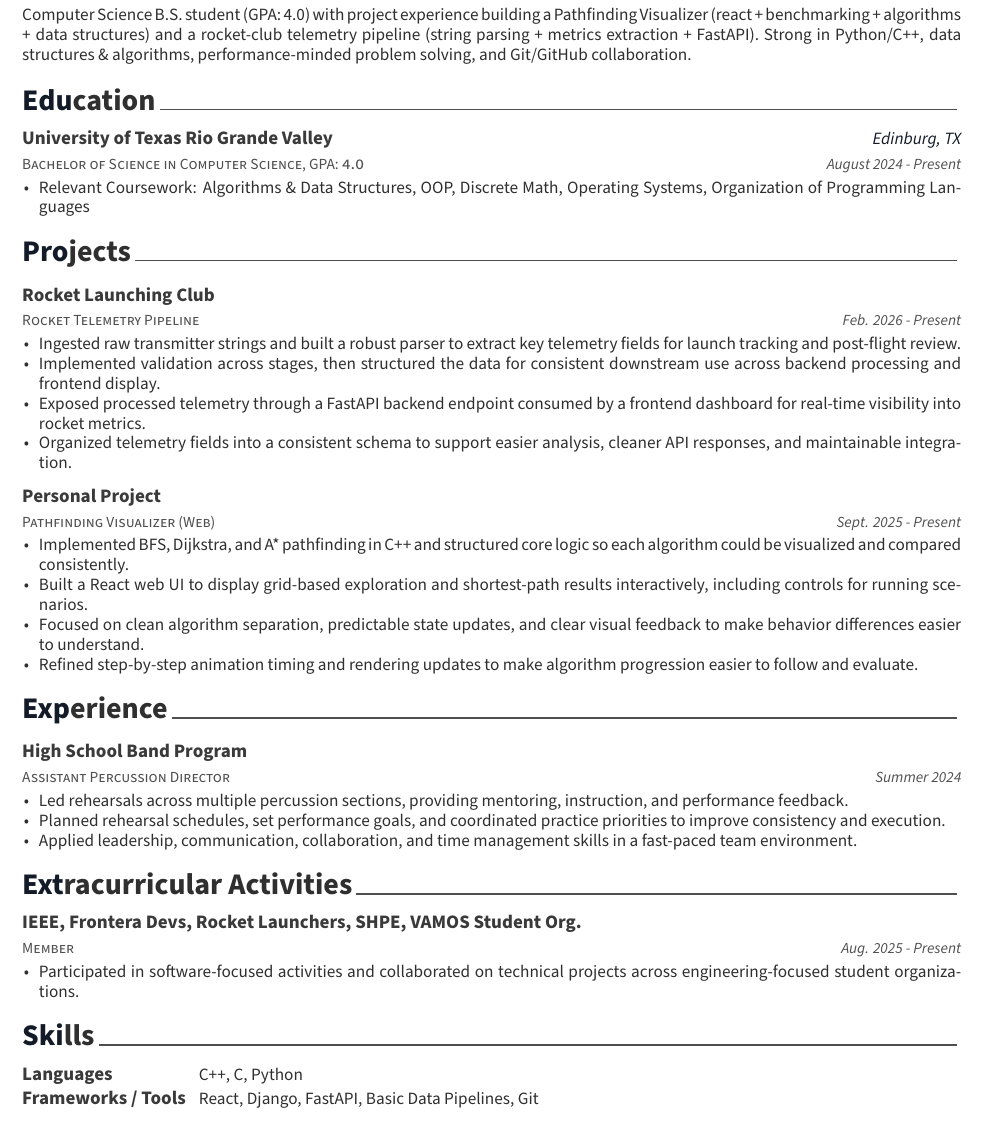
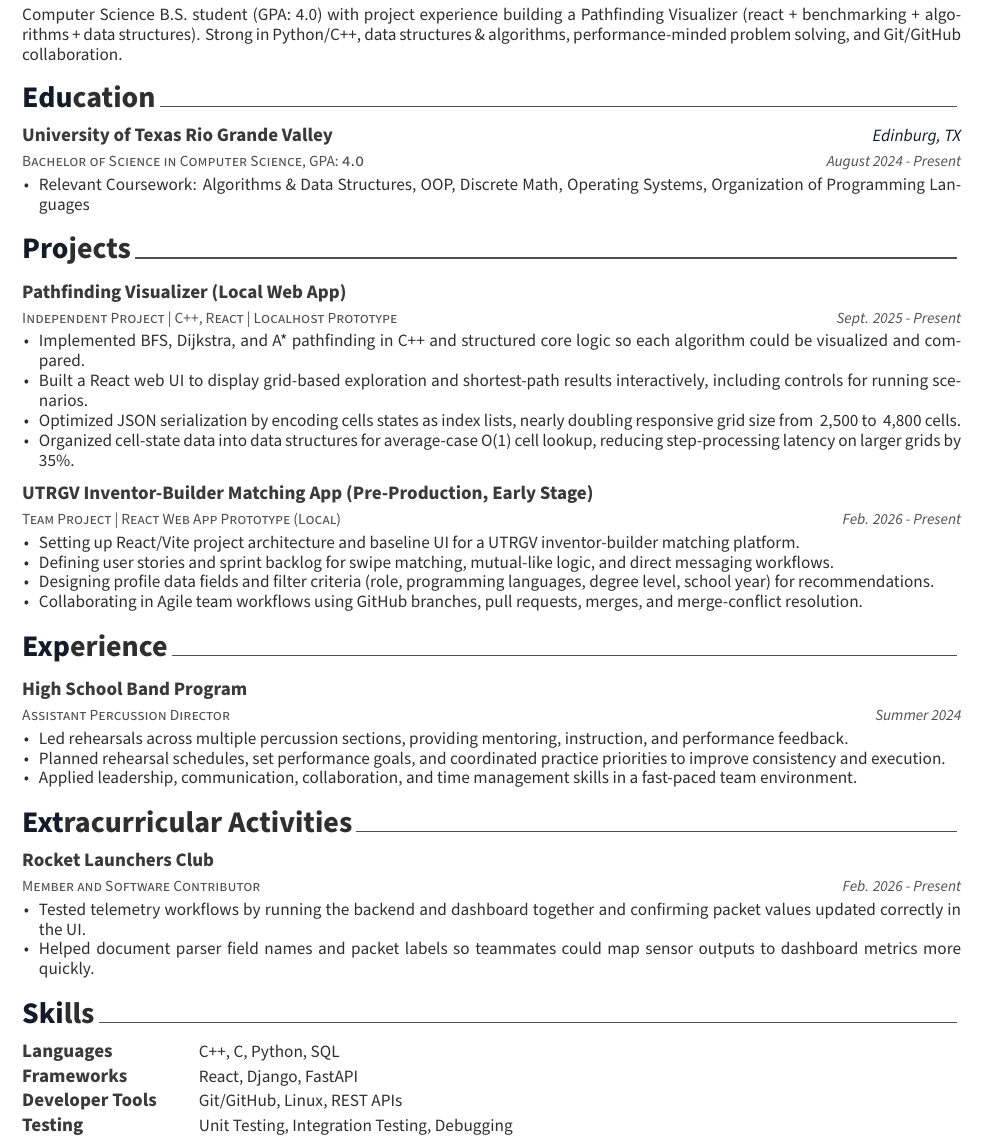
Before and after one commit to luiscarlosgarcia1/resume-generator, a LaTeX CV (examples/resume.tex, which reads examples/resume/extracurricular.tex, examples/resume/projects.tex, examples/resume/skills.tex): part of the page, cut so that both start at the same text. Compiled offline with XeLaTeX; a missing font is replaced by an installed copy or a similar font; a LaTeX package or settings file that is missing is left out.

Commit message:
updated resume

```diff
--- a/examples/resume.tex
+++ b/examples/resume.tex
@@ -89,7 +89,7 @@
 % \homepage{FIX ME}
 % \github{luiscarlosgarcia1}
 % \linkedin{luis-carlos-garcia-4156a8386}
-\extrainfo{\href{mailto:luis.c.garcia101@gmail.com}{\faEnvelope\ Email}\acvHeaderSocialSep\href{https://github.com/luiscarlosgarcia1}{\faSquareGithub\ GitHub}\acvHeaderSocialSep\href{https://www.linkedin.com/in/luis-carlos-garcia-4156a8386}{\faLinkedin\ LinkedIn}}
+\extrainfo{\href{mailto:luis.c.garcia101@gmail.com}{\faEnvelope\ luis.c.garcia101@gmail.com}\acvHeaderSocialSep\href{https://github.com/luiscarlosgarcia1}{\faSquareGithub\ GitHub}\acvHeaderSocialSep\href{https://www.linkedin.com/in/luis-carlos-garcia-4156a8386}{\faLinkedin\ LinkedIn}}
 % \gitlab{gitlab-id}
 % \stackoverflow{SO-id}{SO-name}
 % \twitter{@twit}
--- a/examples/resume/extracurricular.tex
+++ b/examples/resume/extracurricular.tex
@@ -11,13 +11,14 @@
 
 %---------------------------------------------------------
   \cventry
-    {Member} % Affiliation/role
-    {IEEE, Frontera Devs, Rocket Launchers, SHPE, VAMOS Student Org.} % Organization/group
+    {Member and Software Contributor} % Affiliation/role
+    {Rocket Launchers Club} % Organization/group
     {} % Location
-    {Aug. 2025 - Present} % Date(s)
+    {Feb. 2026 - Present} % Date(s)
     {
       \begin{cvitems}
-        \item {Participated in software-focused activities and collaborated on technical projects across engineering-focused student organizations.}
+        \item {Tested telemetry workflows by running the backend and dashboard together and confirming packet values updated correctly in the UI.}
+        \item {Helped document parser field names and packet labels so teammates could map sensor outputs to dashboard metrics more quickly.}
       \end{cvitems}
     }
 
--- a/examples/resume/projects.tex
+++ b/examples/resume/projects.tex
@@ -11,6 +11,6 @@
 
 %---------------------------------------------------------
   \cventry
-    {Rocket Telemetry Pipeline} % Project title
-    {Rocket Launching Club} % Organization
+    {Independent Project | C++, React | Localhost Prototype} % Subheader
+    {Pathfinding Visualizer (Local Web App)} % Project title
     {} % Location
@@ -18,6 +18,5 @@
     {
       \begin{cvitems}
-        \item {Ingested raw transmitter strings and built a robust parser to extract key telemetry fields for launch tracking and post-flight review.}
-        \item {Implemented validation across stages, then structured the data for consistent downstream use across backend processing and frontend display.}
-        \item {Exposed processed telemetry through a FastAPI backend endpoint consumed by a frontend dashboard for real-time visibility into rocket metrics.}
-        \item {Organized telemetry fields into a consistent schema to support easier analysis, cleaner API responses, and maintainable integration.}
+        \item {Implemented BFS, Dijkstra, and A* pathfinding in C++ and structured core logic so each algorithm could be visualized and compared.}
+        \item {Built a React web UI to display grid-based exploration and shortest-path results interactively, including controls for running scenarios.}
+        \item {Optimized JSON serialization by encoding cells states as index lists, nearly doubling responsive grid size from ~2,500 to ~4,800 cells.}
@@ -37,5 +35,7 @@
-        \item {Focused on clean algorithm separation, predictable state updates, and clear visual feedback to make behavior differences easier to understand.}
-        \item {Refined step-by-step animation timing and rendering updates to make algorithm progression easier to follow and evaluate.}
+        \item {Setting up React/Vite project architecture and baseline UI for a UTRGV inventor-builder matching platform.}
+        \item {Defining user stories and sprint backlog for swipe matching, mutual-like logic, and direct messaging workflows.}
+        \item {Designing profile data fields and filter criteria (role, programming languages, degree level, school year) for recommendations.}
+        \item {Collaborating in Agile team workflows using GitHub branches, pull requests, merges, and merge-conflict resolution.}
       \end{cvitems}
     }
 
--- a/examples/resume/skills.tex
+++ b/examples/resume/skills.tex
@@ -27,12 +27,22 @@
 %---------------------------------------------------------
   \cvskill
     {Languages} % Category
-    {C++, C, Python} % Skills
+    {C++, C, Python, SQL} % Skills
 
 %---------------------------------------------------------
   \cvskill
-    {Frameworks / Tools} % Category
-    {React, Django, FastAPI, Basic Data Pipelines, Git} % Skills
+    {Frameworks} % Category
+    {React, Django, FastAPI} % Skills
+
+%---------------------------------------------------------
+  \cvskill
+    {Developer Tools} % Category
+    {Git/GitHub, Linux, REST APIs} % Skills
+
+%---------------------------------------------------------
+  \cvskill
+    {Testing} % Category
+    {Unit Testing, Integration Testing, Debugging} % Skills
 
 %---------------------------------------------------------
 \end{cvskills}
--- a/examples/resume/summary.tex
+++ b/examples/resume/summary.tex
@@ -10,5 +10,5 @@
 \begin{cvparagraph}
 
 %---------------------------------------------------------
-Computer Science B.S. student (GPA: 4.0) with project experience building a Pathfinding Visualizer (react + benchmarking + algorithms + data structures) and a rocket-club telemetry pipeline (string parsing + metrics extraction + FastAPI). Strong in Python/C++, data structures \& algorithms, performance-minded problem solving, and Git/GitHub collaboration.
+Computer Science B.S. student (GPA: 4.0) with project experience building a Pathfinding Visualizer (react + benchmarking + algorithms + data structures). Strong in Python/C++, data structures \& algorithms, performance-minded problem solving, and Git/GitHub collaboration.
 \end{cvparagraph}
```
Also changed, not shown: examples/resume.pdf, examples/resume/projects.tex (11 more changed lines).
